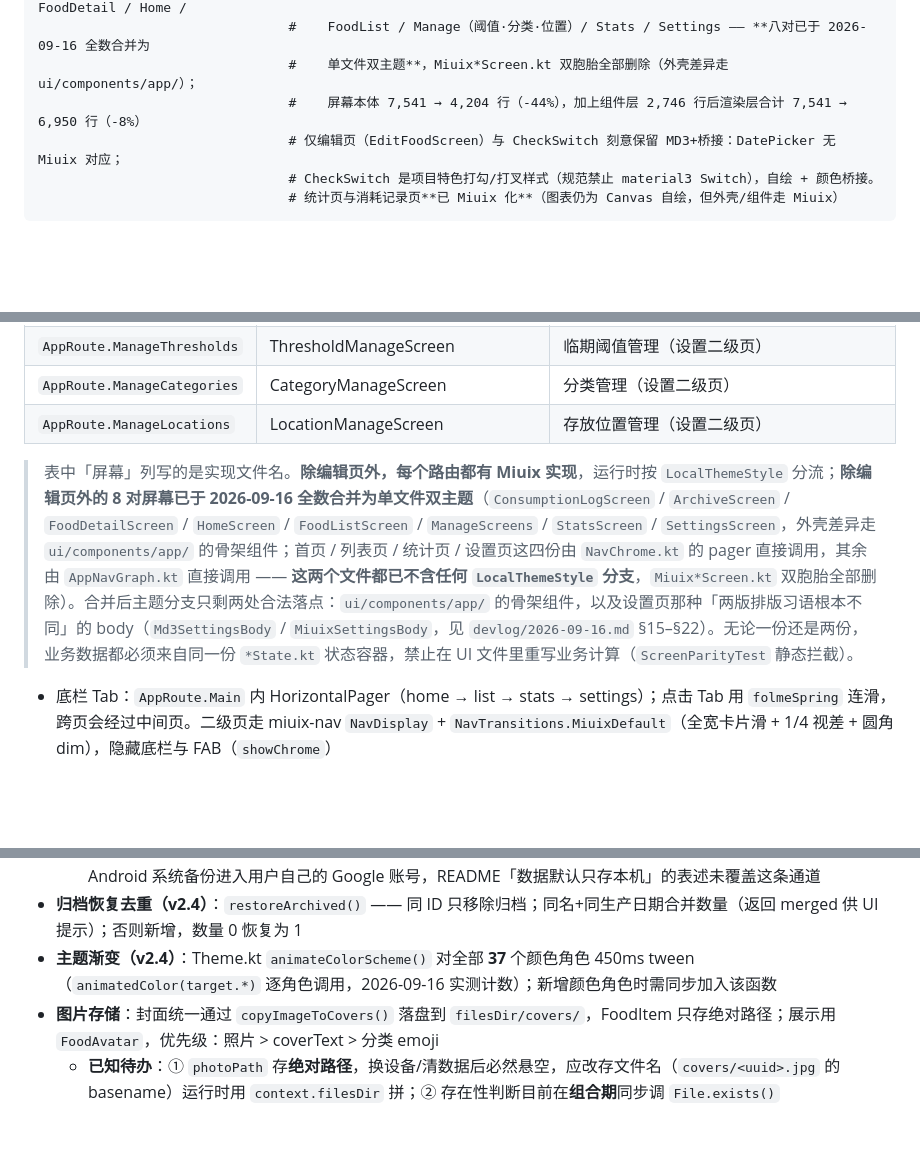
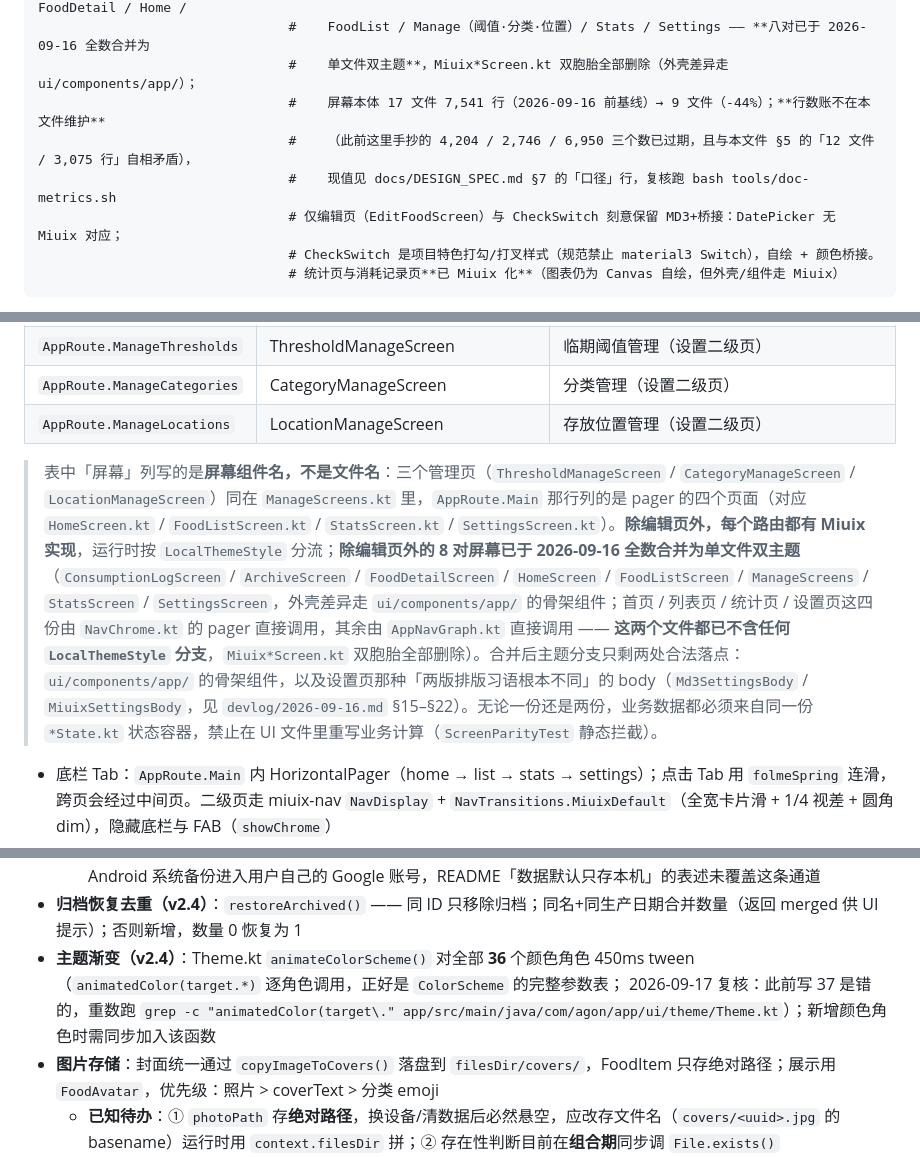
Before and after one commit to SkyForest233/chileme, a Markdown page: docs/ARCHITECTURE.md, 3 parts joined by grey strips. Rendered like a GitHub page; blank space fills up the shorter version.

Commit message:
docs(arch): 修 3 处 —— 目录树的过期行数账改指针、颜色角色 37→36、路由表注释把组件名当文件名
文档核查（2026-09-17）在这份文件里查出 3 处：

1. **目录树里的行数账过期且自相矛盾**（第 67 行）：写「屏幕本体 7,541 → **4,204** 行（-44%），加上组件层
   **2,746** 行后渲染层合计 7,541 → **6,950** 行（**-8%**）」，实测已是 **4,209 / 3,075 / 7,284（-3.4%）**；
   而**同一份文件第 150 行**写的是「12 文件 / 3,075 行」—— 两处对不上。
   这三个数在 09-16 收官提交 `5788ae2` 上是准确的（复核差 0），是 09-17 的 IME 修复与弹窗搬家让它们过期。
   ⇒ 改为**只留稳定信息 + 指针**：保留「17 文件 7,541 行基线 → 9 文件（-44%）」（比值与文件数稳定），
   行数账指向 `docs/DESIGN_SPEC.md` §7 的「口径」行（上一提交已把那里定为唯一落点），并写明这三个数已作废的原因。
2. **`animateColorScheme()`「对全部 37 个颜色角色」** → 实测 **36** 个 `animatedColor(target.*)` 调用
   （正好是 `ColorScheme` 的完整参数表）。原文还标着「2026-09-16 实测计数」，属**标了实测却数错**。
   改为 36，并把重数命令写进正文（`grep -c "animatedColor(target\." …/Theme.kt`），不再靠记忆维护。
3. **路由表下的注释说「表中『屏幕』列写的是实现文件名」** → 8 行里有 3 行（`ThresholdManageScreen` /
   `CategoryManageScreen` / `LocationManageScreen`）是 `ManageScreens.kt` 里的**组件名**，
   `AppRoute.Main` 那行列的也是 pager 的四个页面。改为「屏幕组件名，不是文件名」并逐个点明对应文件。
   这条会实际误导人：照原注释去 `ui/screens/` 找 `ThresholdManageScreen.kt` 是找不到的。

纯文档改动。

Co-authored-by: arena-agent <297053741+arena-agent@users.noreply.github.com>

```diff
--- a/docs/ARCHITECTURE.md
+++ b/docs/ARCHITECTURE.md
@@ -64,7 +64,9 @@ app/src/main/java/com/agon/app/
                                 # ② 渲染层（9 个屏幕文件 + 8 个 *State.kt）：ConsumptionLog / Archive / FoodDetail / Home /
                                 #    FoodList / Manage（阈值·分类·位置）/ Stats / Settings —— **八对已于 2026-09-16 全数合并为
                                 #    单文件双主题**，Miuix*Screen.kt 双胞胎全部删除（外壳差异走 ui/components/app/）；
-                                #    屏幕本体 7,541 → 4,204 行（-44%），加上组件层 2,746 行后渲染层合计 7,541 → 6,950 行（-8%）
+                                #    屏幕本体 17 文件 7,541 行（2026-09-16 前基线）→ 9 文件（-44%）；**行数账不在本文件维护**
+                                #    （此前这里手抄的 4,204 / 2,746 / 6,950 三个数已过期，且与本文件 §5 的「12 文件 / 3,075 行」自相矛盾），
+                                #    现值见 docs/DESIGN_SPEC.md §7 的「口径」行，复核跑 bash tools/doc-metrics.sh
                                 # 仅编辑页（EditFoodScreen）与 CheckSwitch 刻意保留 MD3+桥接：DatePicker 无 Miuix 对应；
                                 # CheckSwitch 是项目特色打勾/打叉样式（规范禁止 material3 Switch），自绘 + 颜色桥接。
                                 # 统计页与消耗记录页**已 Miuix 化**（图表仍为 Canvas 自绘，但外壳/组件走 Miuix）
@@ -102,7 +104,9 @@ app/src/main/java/com/agon/app/
 | `AppRoute.ManageCategories` | CategoryManageScreen | 分类管理（设置二级页） |
 | `AppRoute.ManageLocations` | LocationManageScreen | 存放位置管理（设置二级页） |
 
-> 表中「屏幕」列写的是实现文件名。**除编辑页外，每个路由都有 Miuix 实现**，运行时按 `LocalThemeStyle` 分流；**除编辑页外的 8 对屏幕已于 2026-09-16 全数合并为单文件双主题**（`ConsumptionLogScreen` / `ArchiveScreen` / `FoodDetailScreen` / `HomeScreen` / `FoodListScreen` / `ManageScreens` / `StatsScreen` / `SettingsScreen`，外壳差异走 `ui/components/app/` 的骨架组件；首页 / 列表页 / 统计页 / 设置页这四份由 `NavChrome.kt` 的 pager 直接调用，其余由 `AppNavGraph.kt` 直接调用 —— **这两个文件都已不含任何 `LocalThemeStyle` 分支**，`Miuix*Screen.kt` 双胞胎全部删除）。合并后主题分支只剩两处合法落点：`ui/components/app/` 的骨架组件，以及设置页那种「两版排版习语根本不同」的 body（`Md3SettingsBody` / `MiuixSettingsBody`，见 `devlog/2026-09-16.md` §15–§22）。无论一份还是两份，业务数据都必须来自同一份 `*State.kt` 状态容器，禁止在 UI 文件里重写业务计算（`ScreenParityTest` 静态拦截）。
+> 表中「屏幕」列写的是**屏幕组件名，不是文件名**：三个管理页（`ThresholdManageScreen` / `CategoryManageScreen` /
+> `LocationManageScreen`）同在 `ManageScreens.kt` 里，`AppRoute.Main` 那行列的是 pager 的四个页面（对应
+> `HomeScreen.kt` / `FoodListScreen.kt` / `StatsScreen.kt` / `SettingsScreen.kt`）。**除编辑页外，每个路由都有 Miuix 实现**，运行时按 `LocalThemeStyle` 分流；**除编辑页外的 8 对屏幕已于 2026-09-16 全数合并为单文件双主题**（`ConsumptionLogScreen` / `ArchiveScreen` / `FoodDetailScreen` / `HomeScreen` / `FoodListScreen` / `ManageScreens` / `StatsScreen` / `SettingsScreen`，外壳差异走 `ui/components/app/` 的骨架组件；首页 / 列表页 / 统计页 / 设置页这四份由 `NavChrome.kt` 的 pager 直接调用，其余由 `AppNavGraph.kt` 直接调用 —— **这两个文件都已不含任何 `LocalThemeStyle` 分支**，`Miuix*Screen.kt` 双胞胎全部删除）。合并后主题分支只剩两处合法落点：`ui/components/app/` 的骨架组件，以及设置页那种「两版排版习语根本不同」的 body（`Md3SettingsBody` / `MiuixSettingsBody`，见 `devlog/2026-09-16.md` §15–§22）。无论一份还是两份，业务数据都必须来自同一份 `*State.kt` 状态容器，禁止在 UI 文件里重写业务计算（`ScreenParityTest` 静态拦截）。
 
 - 底栏 Tab：`AppRoute.Main` 内 HorizontalPager（home → list → stats → settings）；点击 Tab 用 `folmeSpring` 连滑，跨页会经过中间页。二级页走 miuix-nav `NavDisplay` + `NavTransitions.MiuixDefault`（全宽卡片滑 + 1/4 视差 + 圆角 dim），隐藏底栏与 FAB（`showChrome`）
 - FAB（添加食品）仅在 home 与 list（Pager 第 0/1 页）显示
@@ -139,7 +143,8 @@ app/src/main/java/com/agon/app/
 - **备份排除规则（2026-08-21，2026-09-16 校正）**：`res/xml/backup_rules.xml`（API ≤30，`fullBackupContent`）排除 `datastore/` + `covers/` + `corrupt/`；`res/xml/data_extraction_rules.xml`（API 31+，`dataExtractionRules`）分两条通道——`cloud-backup` 排除 `datastore/` + `covers/` + `corrupt/`，`device-transfer` 排除 `datastore/` + `corrupt/`（**放行 `covers/`**）。坚果云密码是 Keystore AES-GCM 密文，**密钥不跨设备**，备份恢复后必然解不开，故两条通道都必须排除 `datastore/`；`nutstoreCredentialBrokenFlow` 检测该状态并在设置页提示重新填写
   - **已知不一致（待决策，见 `devlog/2026-09-16.md`）**：① `device-transfer` 放行 `covers/` 却排除 `datastore/` → 换机直传后封面图到了、引用它的库存 JSON 没到，新设备启动时 `cleanupOrphanCovers()` 会把它们当孤儿删掉（不致命，但白传一轮图片）；② `filesDir/snapshots/`（每日全量库存 JSON，最近 3 份）**两份规则都没排除** → 会随 Android 系统备份进入用户自己的 Google 账号，README「数据默认只存本机」的表述未覆盖这条通道
 - **归档恢复去重（v2.4）**：`restoreArchived()` —— 同 ID 只移除归档；同名+同生产日期合并数量（返回 merged 供 UI 提示）；否则新增，数量 0 恢复为 1
-- **主题渐变（v2.4）**：Theme.kt `animateColorScheme()` 对全部 **37** 个颜色角色 450ms tween（`animatedColor(target.*)` 逐角色调用，2026-09-16 实测计数）；新增颜色角色时需同步加入该函数
+- **主题渐变（v2.4）**：Theme.kt `animateColorScheme()` 对全部 **36** 个颜色角色 450ms tween（`animatedColor(target.*)` 逐角色调用，正好是 `ColorScheme` 的完整参数表；
+  2026-09-17 复核：此前写 37 是错的，重数跑 `grep -c "animatedColor(target\." app/src/main/java/com/agon/app/ui/theme/Theme.kt`）；新增颜色角色时需同步加入该函数
 - **图片存储**：封面统一通过 `copyImageToCovers()` 落盘到 `filesDir/covers/`，FoodItem 只存绝对路径；展示用 `FoodAvatar`，优先级：照片 > coverText > 分类 emoji
   - **已知待办**：① `photoPath` 存**绝对路径**，换设备/清数据后必然悬空，应改存文件名（`covers/<uuid>.jpg` 的 basename）运行时用 `context.filesDir` 拼；② 存在性判断目前在**组合期**同步调 `File.exists()`（`FoodAvatar.kt:43`、`EditFoodScreen.kt:284`），列表滚动每帧重算 syscall，应移到 VM/IO 侧或改由 Coil `onError` 回落 emoji。见 `docs/audits/chileme-review.md` P1-8
 - **进度条语义**：一律用 `elapsedRatio`（正相关，时间过去多少走多少），禁止再用 freshness 直接作进度
```
